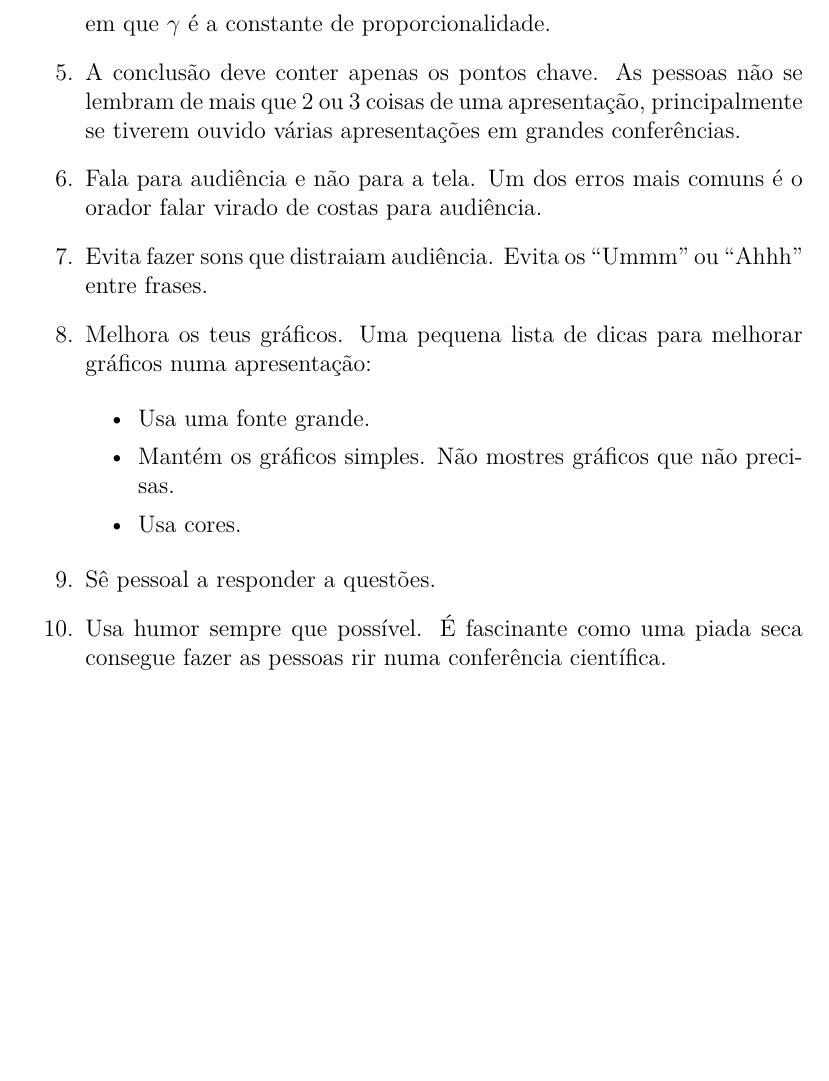
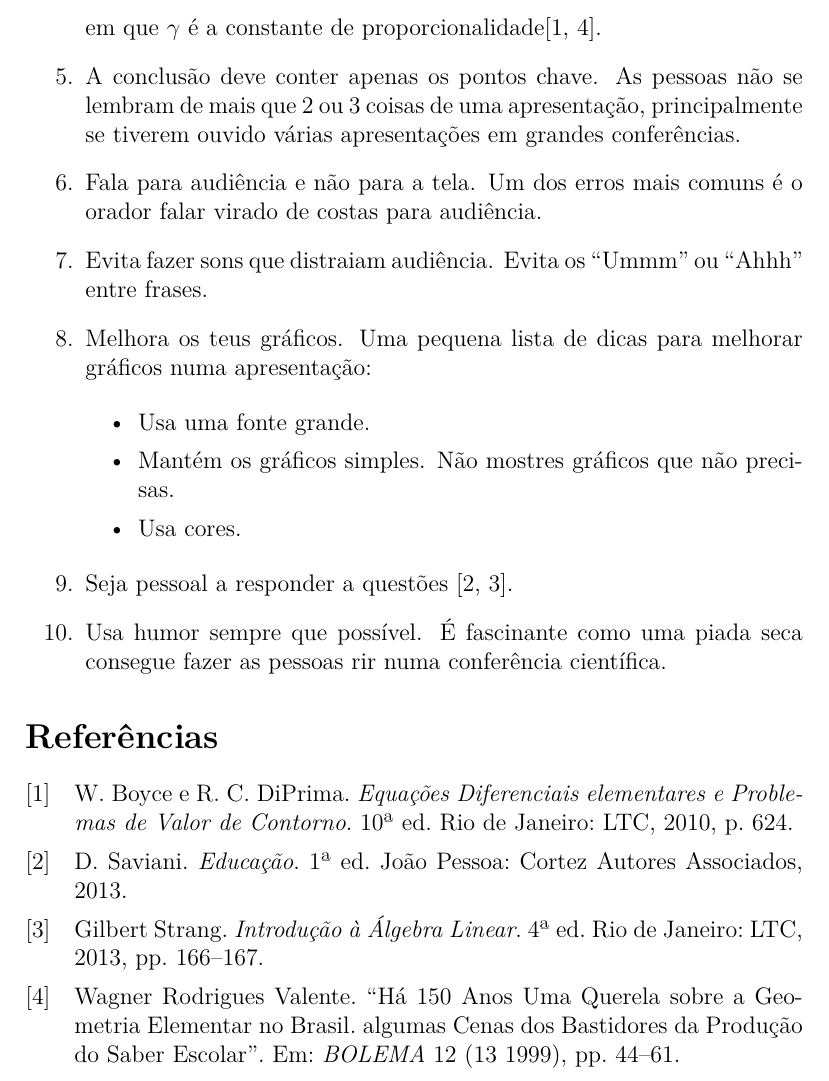
Before and after one commit to jdleesmiller/latex-course, a LaTeX problem sheet (pt-br/recap-exercise-solution.tex, which reads pt-br/bib-exercise.bib): part of page 2 of 2, cut so that both start at the same text, the shorter picture padded with empty space. Compiled offline with XeLaTeX.

Commit message:
adds citations to  recap-exercise

```diff
--- a/pt-br/bib-exercise.bib
+++ b/pt-br/bib-exercise.bib
@@ -20,3 +20,10 @@
   address = {Rio de Janeiro},
   pages = {624}
 }
+
+@book{Strang2013,
+  title = {Introdução à Álgebra Linear},
+  author = {Gilbert Strang},
+  year = {2013},
+  edition = {4},
+  publisher = {LTC},
@@ -23,3 +35,11 @@
+  title = {Educação},
+  author = {D. Saviani},
+  year = {2013},
+  edition = {1},
+  publisher = {Cortez Autores Associados},
+  address = {João Pessoa}
+}
+
 
 @phdthesis{Adleman1990Enabling,
   author = {{Leonard} {Adleman}},
--- a/pt-br/recap-exercise-solution.tex
+++ b/pt-br/recap-exercise-solution.tex
@@ -37,7 +39,7 @@ Compilei esta lista pessoal de ``Segredos'' depois de ouvir apresentações efic
 \begin{equation}
 n = \gamma \left( \frac{1}{2} \right)^q
 \end{equation}
-em 	que $\gamma$ é a constante de proporcionalidade.
+em 	que $\gamma$ é a constante de proporcionalidade\cite{Valente1999,Boyce2010}.
 
 \item A conclusão deve conter apenas os pontos chave. As pessoas não se lembram de mais que 2 ou 3 coisas de uma apresentação, principalmente se tiverem ouvido várias apresentações em grandes conferências.
 
@@ -56,10 +58,11 @@ em 	que $\gamma$ é a constante de proporcionalidade.
 
 \end{itemize}
 
-\item Sê pessoal a responder a questões.
+\item Seja pessoal a responder a questões \cite{Strang2013,Saviani1980}.
 
 \item Usa humor sempre que possível. É fascinante como uma piada seca consegue fazer as pessoas rir numa conferência científica.
 
 \end{enumerate}
 
+\printbibliography
 \end{document}
```
Also changed, not shown: pt-br/recap-exercise.tex (+1 -1 lines), pt-br/structure-exercise-solution.tex (+1 -1 lines), pt-br/recap-exercise-solution.pdf, pt-br/recap-exercise.pdf, pt-br/structure-exercise-solution.pdf, pt-br/bib-exercise.bib (5 more changed lines), pt-br/recap-exercise-solution.tex (14 more changed lines).
